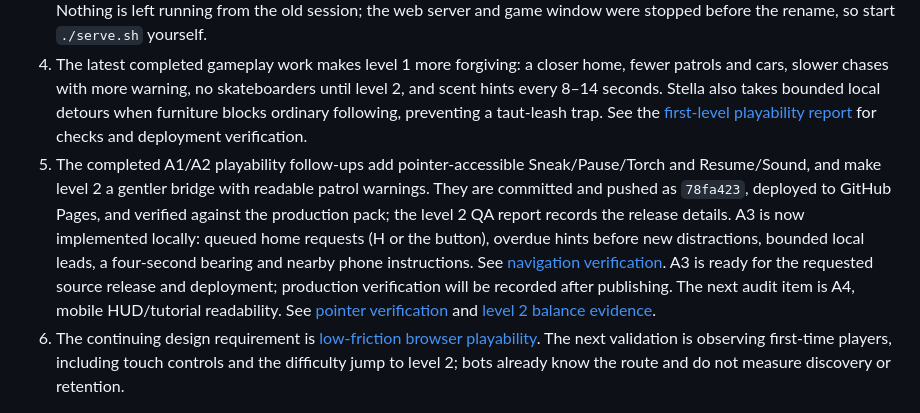
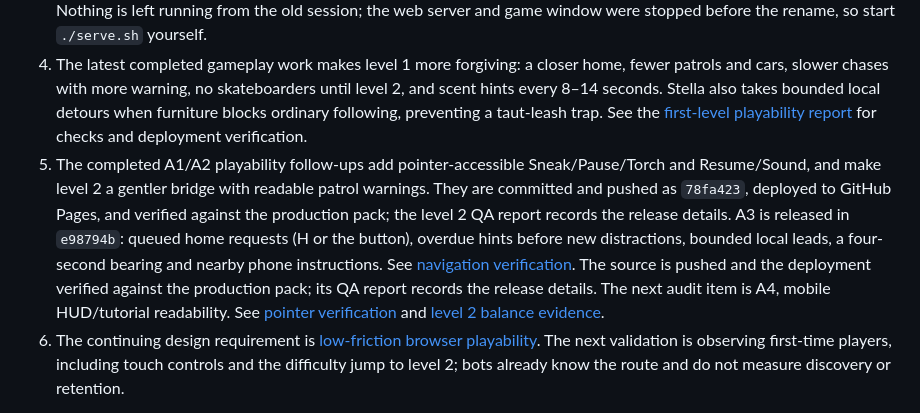
Before and after one commit to mtmangum/curfew, a Markdown page: docs/HANDOFF.md, the part around the change. GitHub-like rendering.

```diff
--- a/docs/HANDOFF.md
+++ b/docs/HANDOFF.md
@@ -6,7 +6,7 @@
 2. The found-item system and gallery additions are committed and pushed as `0a88322` to `origin` (https://github.com/mtmangum/curfew), `main` branch. The [item release review](qa/2026-10-04-item-release-review.md) records the corrected catalog rotation, regression checks and production pack hash. The first-level gameplay changes are in `5a0b81e`. Check `git status -sb` and `git log --oneline -5` before starting; uncommitted work may belong to another agent, so inspect diffs before staging.
 3. To play it: `./serve.sh`, then open http://localhost:8060 (browser build). Or open the folder in Godot and press F5. Nothing is left running from the old session; the web server and game window were stopped before the rename, so start `./serve.sh` yourself.
 4. The latest completed gameplay work makes level 1 more forgiving: a closer home, fewer patrols and cars, slower chases with more warning, no skateboarders until level 2, and scent hints every 8–14 seconds. Stella also takes bounded local detours when furniture blocks ordinary following, preventing a taut-leash trap. See the [first-level playability report](qa/2026-10-04-first-level-playability.md) for checks and deployment verification.
-5. The completed A1/A2 playability follow-ups add pointer-accessible Sneak/Pause/Torch and Resume/Sound, and make level 2 a gentler bridge with readable patrol warnings. They are committed and pushed as `78fa423`, deployed to GitHub Pages, and verified against the production pack; the level 2 QA report records the release details. A3 is now implemented locally: queued home requests (H or the button), overdue hints before new distractions, bounded local leads, a four-second bearing and nearby phone instructions. See [navigation verification](qa/2026-10-05-navigation.md). A3 is ready for the requested source release and deployment; production verification will be recorded after publishing. The next audit item is A4, mobile HUD/tutorial readability. See [pointer verification](qa/2026-10-05-pointer-controls.md) and [level 2 balance evidence](qa/2026-10-05-second-level-playability.md).
+5. The completed A1/A2 playability follow-ups add pointer-accessible Sneak/Pause/Torch and Resume/Sound, and make level 2 a gentler bridge with readable patrol warnings. They are committed and pushed as `78fa423`, deployed to GitHub Pages, and verified against the production pack; the level 2 QA report records the release details. A3 is released in `e98794b`: queued home requests (H or the button), overdue hints before new distractions, bounded local leads, a four-second bearing and nearby phone instructions. See [navigation verification](qa/2026-10-05-navigation.md). The source is pushed and the deployment verified against the production pack; its QA report records the release details. The next audit item is A4, mobile HUD/tutorial readability. See [pointer verification](qa/2026-10-05-pointer-controls.md) and [level 2 balance evidence](qa/2026-10-05-second-level-playability.md).
 6. The continuing design requirement is [low-friction browser playability](DESIGN_PRINCIPLES.md). The next validation is observing first-time players, including touch controls and the difficulty jump to level 2; bots already know the route and do not measure discovery or retention.
 
 Working agreements from this session:
```
Also changed, not shown: docs/qa/2026-10-05-navigation.md (+5 -1 lines), 1 other file.
